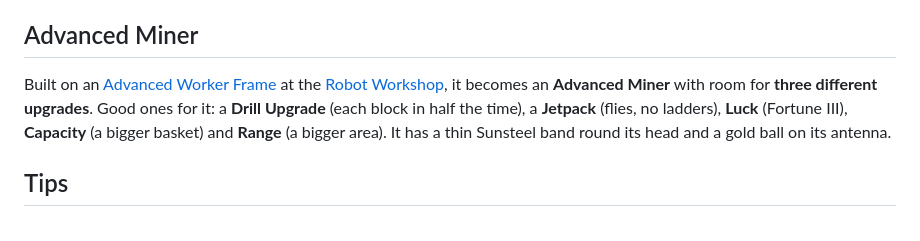
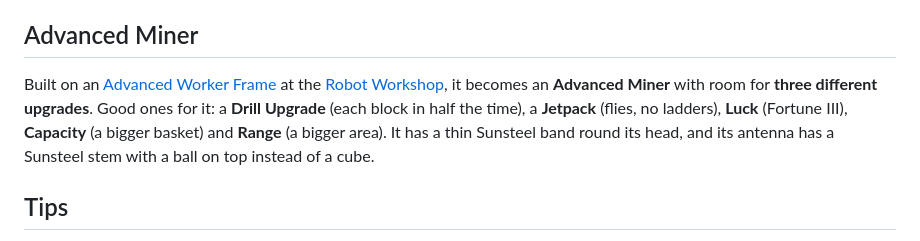
Before and after one commit to farmerfrankdev/farmerfranks-robotics-wiki, a Markdown page: Miner.md, the part around the change. Rendered like a GitHub page.

Commit message:
Advanced robots: the antenna ball keeps the colour of the robot's own bulb, on a stem in the frame's alloy
Co-Authored-By: Claude Opus 5.5 <noreply@anthropic.com>

```diff
--- a/Miner.md
+++ b/Miner.md
@@ -44,7 +44,7 @@ The area can also start **below the ground**: click the corners lower down, for
 If it cannot find a way to the ladder corner (the corner with the lowest X and Z), its status shows **Can't get to its ladder corner**. Open a way, or put it down closer to the corner.
 
 ## Advanced Miner
-Built on an [Advanced Worker Frame](Coppersteel.md#advanced-robot-frames) at the [Robot Workshop](Robot-Workshop.md), it becomes an **Advanced Miner** with room for **three different upgrades**. Good ones for it: a **Drill Upgrade** (each block in half the time), a **Jetpack** (flies, no ladders), **Luck** (Fortune III), **Capacity** (a bigger basket) and **Range** (a bigger area). It has a thin Sunsteel band round its head and a gold ball on its antenna.
+Built on an [Advanced Worker Frame](Coppersteel.md#advanced-robot-frames) at the [Robot Workshop](Robot-Workshop.md), it becomes an **Advanced Miner** with room for **three different upgrades**. Good ones for it: a **Drill Upgrade** (each block in half the time), a **Jetpack** (flies, no ladders), **Luck** (Fortune III), **Capacity** (a bigger basket) and **Range** (a bigger area). It has a thin Sunsteel band round its head, and its antenna has a Sunsteel stem with a ball on top instead of a cube.
 
 ## Tips
 - Its battery holds **four times as much** as other robots', so it does not have to climb up to charge often.
```
